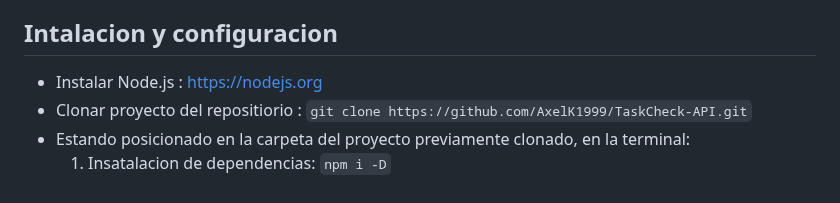
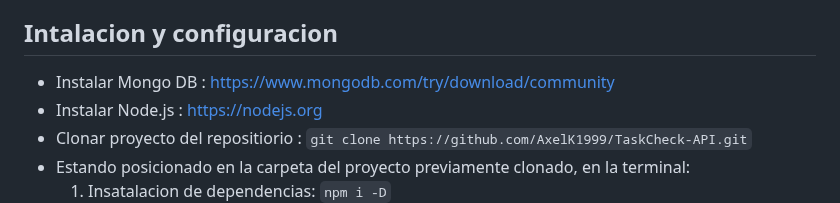
Before and after one commit to AxelK1999/TaskCheck-API, a Markdown page: README.md, the part around the change. GitHub-like rendering.

```diff
--- a/README.md
+++ b/README.md
@@ -33,6 +33,7 @@ La misma presenta una version que contiene como base de datos un archivo JSON [u
     - Routes : rutas especifican qué controlador y función de controlador deben ejecutarse cuando se recibe una solicitud en una URL específica.
 
 ## Intalacion y configuracion
+- Instalar Mongo DB : https://www.mongodb.com/try/download/community
 - Instalar Node.js : https://nodejs.org
 - Clonar proyecto del repositiorio : `git clone https://github.com/AxelK1999/TaskCheck-API.git`
 - Estando posicionado en la carpeta del proyecto previamente clonado, en la terminal:
```
